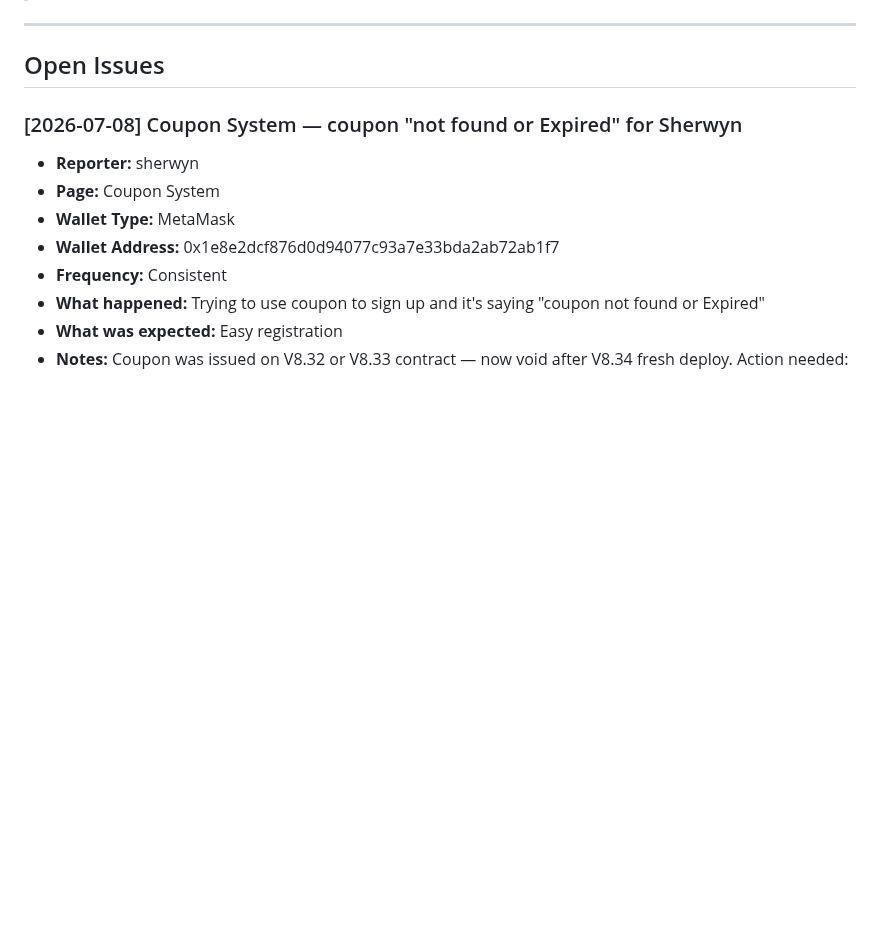
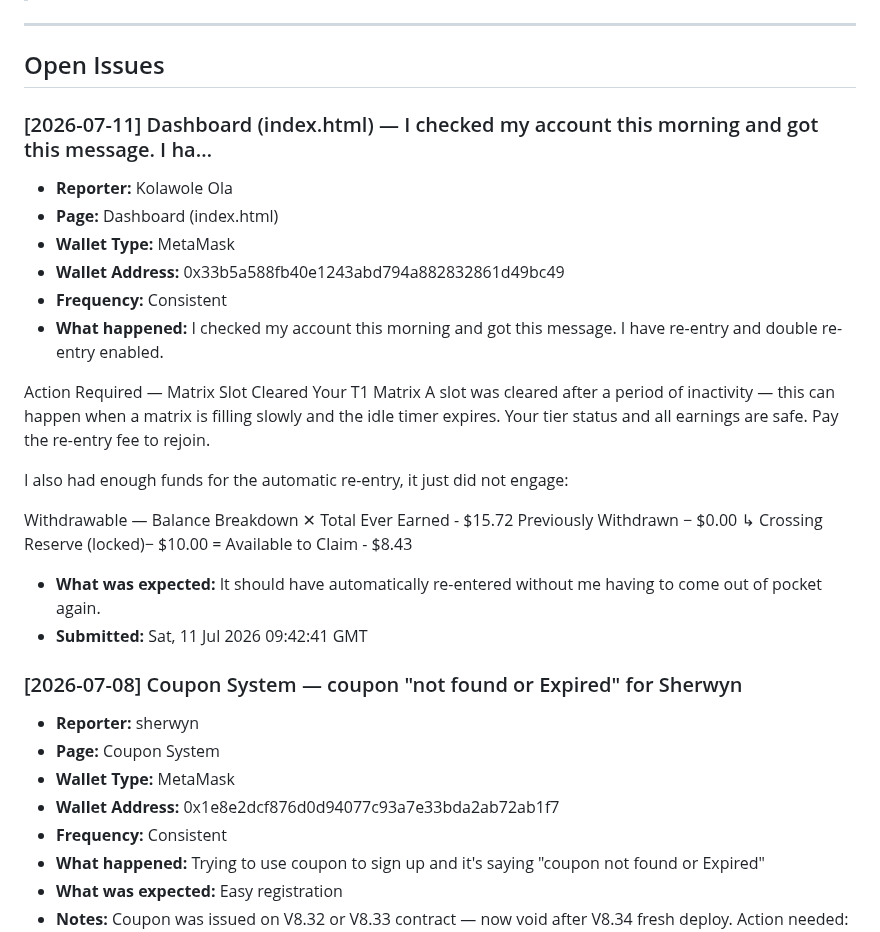
Before and after one commit to CryptoTechSXM/cryptonova-testnet-app, a Markdown page: BUGS.md, the part around the change. GitHub-like rendering; blank space fills up the shorter version.

Commit message:
bug-report(2026-07-11): Dashboard — new report

```diff
--- a/BUGS.md
+++ b/BUGS.md
@@ -6,6 +6,29 @@
 ---
 
 ## Open Issues
+
+### [2026-07-11] Dashboard (index.html) — I checked my account this morning and got this message. I ha…
+- **Reporter:** Kolawole Ola
+- **Page:** Dashboard (index.html)
+- **Wallet Type:** MetaMask
+- **Wallet Address:** 0x33b5a588fb40e1243abd794a882832861d49bc49
+- **Frequency:** Consistent
+- **What happened:** I checked my account this morning and got this message. I have re-entry and double re-entry enabled.
+
+Action Required — Matrix Slot Cleared
+Your T1 Matrix A slot was cleared after a period of inactivity — this can happen when a matrix is filling slowly and the idle timer expires. Your tier status and all earnings are safe. Pay the re-entry fee to rejoin.
+
+I also had enough funds for the automatic re-entry, it just did not engage:
+
+Withdrawable — Balance Breakdown
+✕
+Total Ever Earned - $15.72
+Previously Withdrawn − $0.00
+↳ Crossing Reserve (locked)− $10.00
+= Available to Claim - $8.43
+- **What was expected:** It should have automatically re-entered without me having to come out of pocket again.
+- **Submitted:** Sat, 11 Jul 2026 09:42:41 GMT
+
 
 ### [2026-07-08] Coupon System — coupon "not found or Expired" for Sherwyn
 - **Reporter:** sherwyn
```
